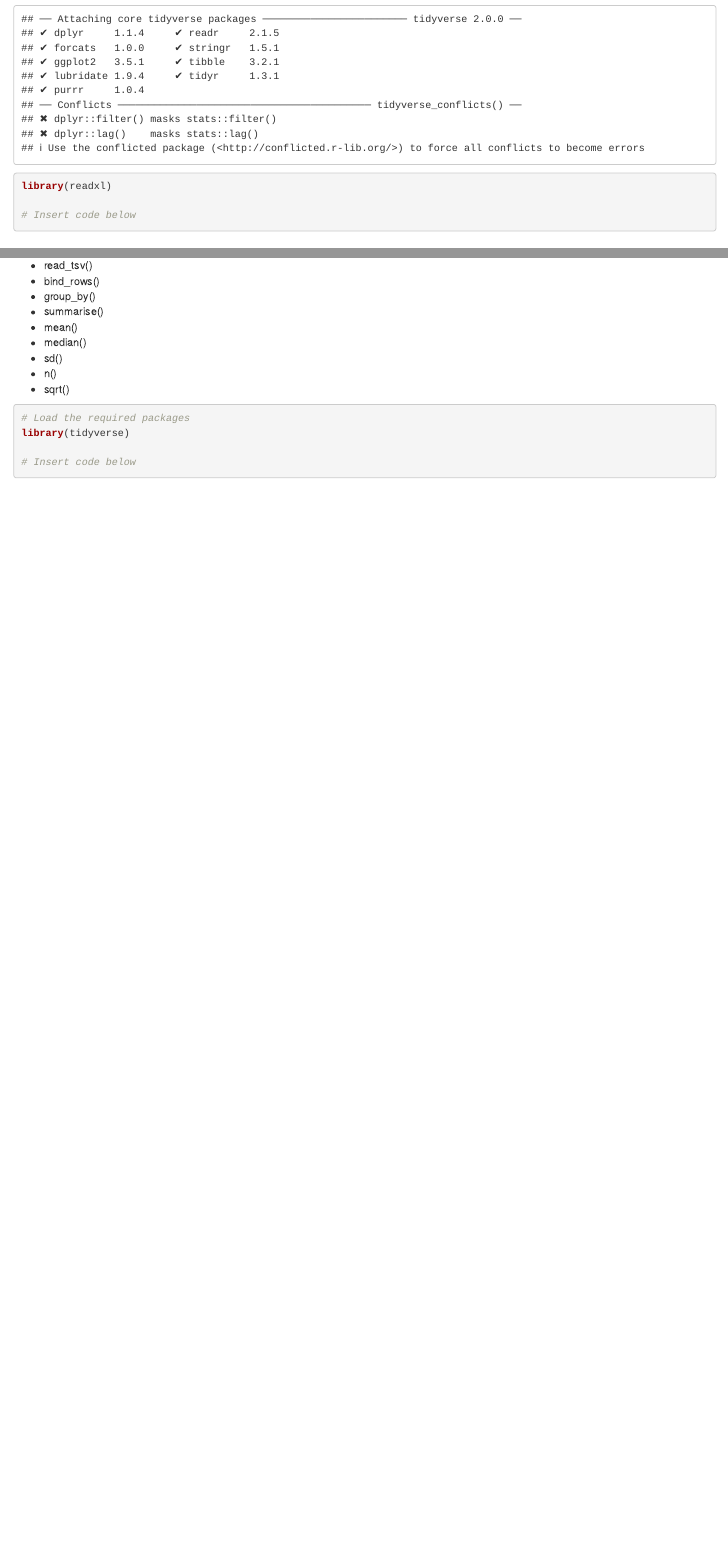
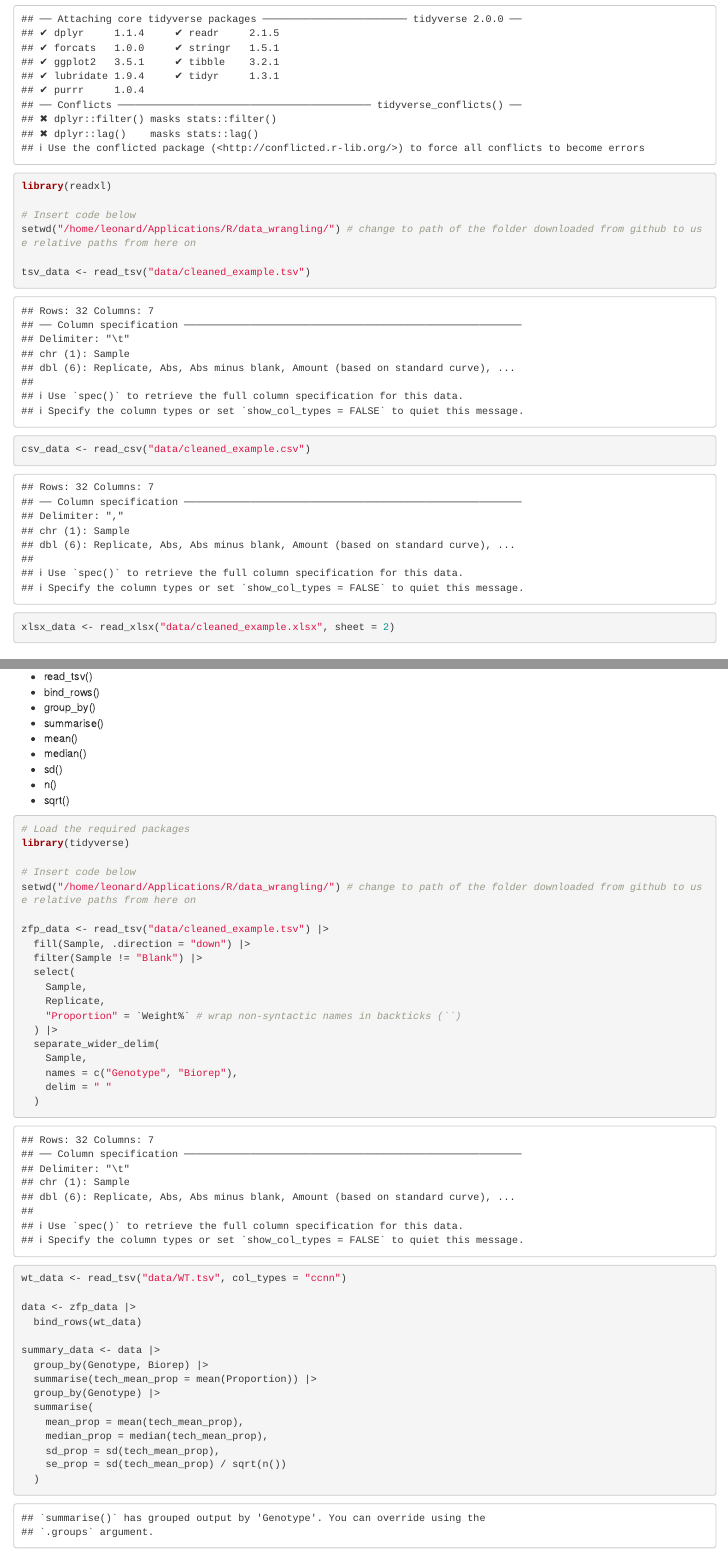
Before and after one commit to leonardblaschek/data_wrangling, an R Markdown document (2024_wrangling_exercises.rmd): the page in a window 1100 px wide, from 300 px down, and a second part further down, joined at a grey line. Rendered offline with R 4.5, knitr and Pandoc, with nearby package versions.

Commit message:
fix solutions

````diff
--- a/2024_wrangling_exercises.rmd
+++ b/2024_wrangling_exercises.rmd
@@ -20,7 +20,11 @@ library(tidyverse)
 library(readxl)
 
 # Insert code below
+setwd("/home/leonard/Applications/R/data_wrangling/") # change to path of the folder downloaded from github to use relative paths from here on
 
+tsv_data <- read_tsv("data/cleaned_example.tsv")
+csv_data <- read_csv("data/cleaned_example.csv")
+xlsx_data <- read_xlsx("data/cleaned_example.xlsx", sheet = 2)
 
 ```
 
@@ -69,6 +88,36 @@ Recommended functions:
 library(tidyverse)
 
 # Insert code below
+setwd("/home/leonard/Applications/R/data_wrangling/") # change to path of the folder downloaded from github to use relative paths from here on
 
+zfp_data <- read_tsv("data/cleaned_example.tsv") |>
+  fill(Sample, .direction = "down") |>
+  filter(Sample != "Blank") |>
+  select(
+    Sample,
+    Replicate,
+    "Proportion" = `Weight%` # wrap non-syntactic names in backticks (``)
+  ) |>
+  separate_wider_delim(
+    Sample,
+    names = c("Genotype", "Biorep"),
+    delim = " "
+  )
+
+wt_data <- read_tsv("data/WT.tsv", col_types = "ccnn")
+
+data <- zfp_data |>
+  bind_rows(wt_data)
+
+summary_data <- data |>
+  group_by(Genotype, Biorep) |>
+  summarise(tech_mean_prop = mean(Proportion)) |>
+  group_by(Genotype) |>
+  summarise(
+    mean_prop = mean(tech_mean_prop),
+    median_prop = median(tech_mean_prop),
+    sd_prop = sd(tech_mean_prop),
+    se_prop = sd(tech_mean_prop) / sqrt(n())
+  )
 
 ```
````
Also changed, not shown: 2024_wrangling_exercises.rmd (15 more changed lines).
